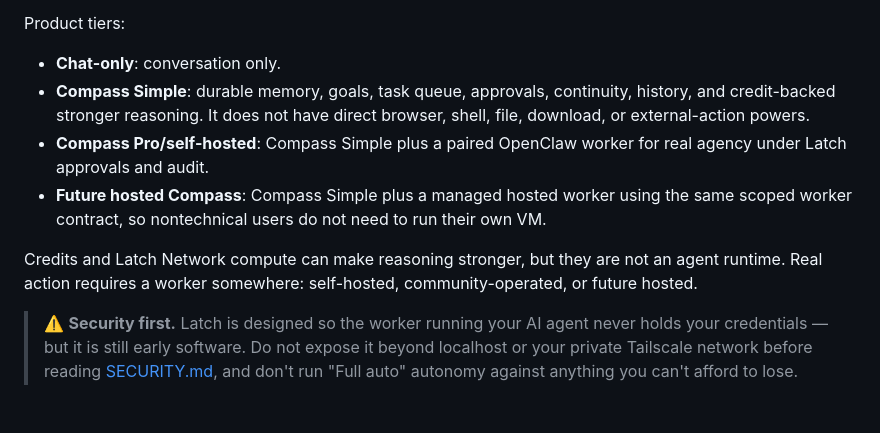
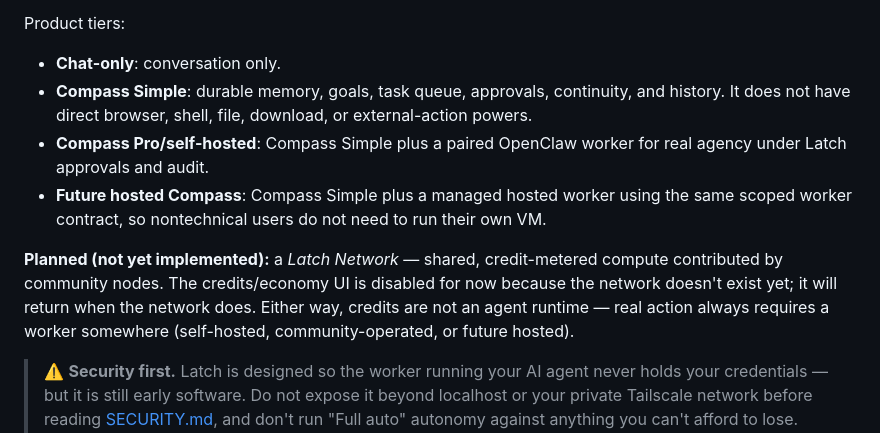
Before and after one commit to joergensentroels/Latch, a Markdown page: README.md, the part around the change. Drawn GitHub-style; blank space fills up the shorter version.

```diff
--- a/README.md
+++ b/README.md
@@ -16,11 +16,11 @@ Naming:
 Product tiers:
 
 - **Chat-only**: conversation only.
-- **Compass Simple**: durable memory, goals, task queue, approvals, continuity, history, and credit-backed stronger reasoning. It does not have direct browser, shell, file, download, or external-action powers.
+- **Compass Simple**: durable memory, goals, task queue, approvals, continuity, and history. It does not have direct browser, shell, file, download, or external-action powers.
 - **Compass Pro/self-hosted**: Compass Simple plus a paired OpenClaw worker for real agency under Latch approvals and audit.
 - **Future hosted Compass**: Compass Simple plus a managed hosted worker using the same scoped worker contract, so nontechnical users do not need to run their own VM.
 
-Credits and Latch Network compute can make reasoning stronger, but they are not an agent runtime. Real action requires a worker somewhere: self-hosted, community-operated, or future hosted.
+**Planned (not yet implemented):** a *Latch Network* — shared, credit-metered compute contributed by community nodes. The credits/economy UI is disabled for now because the network doesn't exist yet; it will return when the network does. Either way, credits are not an agent runtime — real action always requires a worker somewhere (self-hosted, community-operated, or future hosted).
 
 > ⚠️ **Security first.** Latch is designed so the worker running your AI agent never holds your credentials — but it is still early software. Do not expose it beyond localhost or your private Tailscale network before reading [SECURITY.md](./SECURITY.md), and don't run "Full auto" autonomy against anything you can't afford to lose. Found a vulnerability? See [Reporting a Vulnerability](./SECURITY.md#reporting-a-vulnerability).
 
```
Also changed, not shown: SECURITY-REVIEW-PACKET.md (+2 -2 lines).
